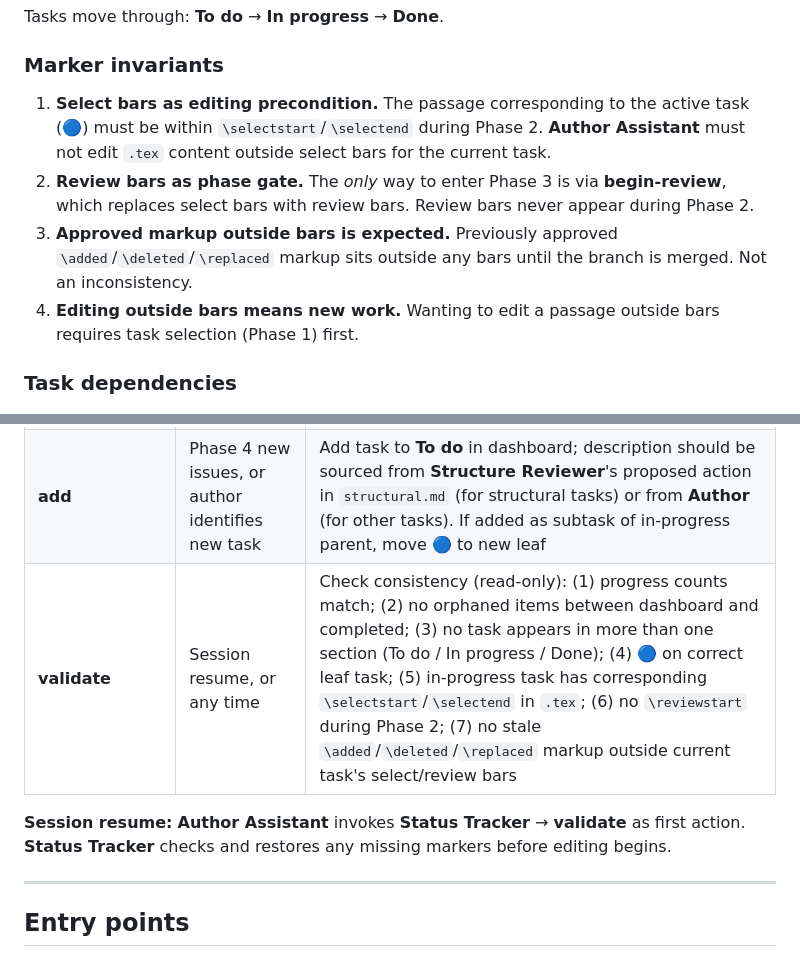
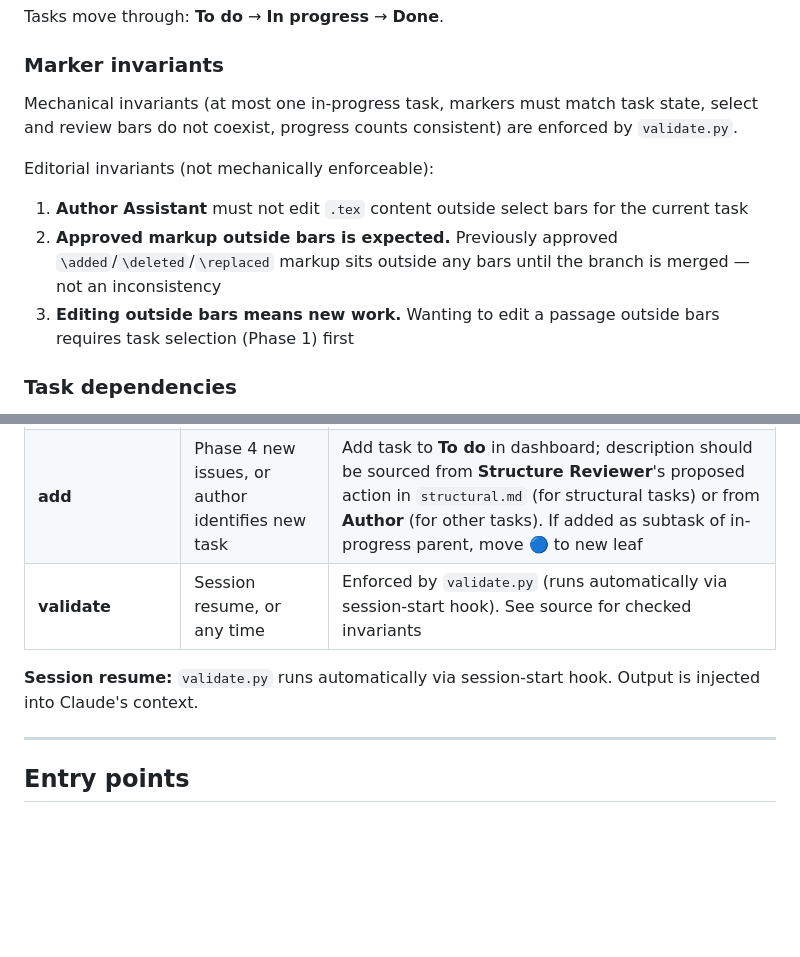
Before and after one commit to rolyp/agent-workflows, a Markdown page: paper-authoring/agent-teams-workflow.md, 2 parts joined by grey strips. GitHub-like rendering; blank space fills up the shorter version.

Commit message:
Simplify workflow doc; reference validate.py for mechanical invariants.
Co-Authored-By: Claude Opus 4.6 (1M context) <noreply@anthropic.com>

```diff
--- a/paper-authoring/agent-teams-workflow.md
+++ b/paper-authoring/agent-teams-workflow.md
@@ -63,10 +63,12 @@ Tasks move through: **To do** → **In progress** → **Done**.
 
 ### Marker invariants
 
-1. **Select bars as editing precondition.** The passage corresponding to the active task (🔵) must be within `\selectstart`/`\selectend` during Phase 2. **Author Assistant** must not edit `.tex` content outside select bars for the current task.
-2. **Review bars as phase gate.** The *only* way to enter Phase 3 is via **begin-review**, which replaces select bars with review bars. Review bars never appear during Phase 2.
-3. **Approved markup outside bars is expected.** Previously approved `\added`/`\deleted`/`\replaced` markup sits outside any bars until the branch is merged. Not an inconsistency.
-4. **Editing outside bars means new work.** Wanting to edit a passage outside bars requires task selection (Phase 1) first.
+Mechanical invariants (at most one in-progress task, markers must match task state, select and review bars do not coexist, progress counts consistent) are enforced by `validate.py`.
+
+Editorial invariants (not mechanically enforceable):
+1. **Author Assistant** must not edit `.tex` content outside select bars for the current task
+2. **Approved markup outside bars is expected.** Previously approved `\added`/`\deleted`/`\replaced` markup sits outside any bars until the branch is merged — not an inconsistency
+3. **Editing outside bars means new work.** Wanting to edit a passage outside bars requires task selection (Phase 1) first
 
 ### Task dependencies
 
@@ -89,9 +91,9 @@ Tasks move through: **To do** → **In progress** → **Done**.
 | **complete-collaborative** | Author actively directed edits | As **complete**, but without Phase 3 ceremony. For subtasks where Author reviewed in real time. If 🔵 returns to parent: add `\selectstart`/`\selectend` around next passage before editing resumes |
 | **complete-tree** | Phase 4 confirmed | As **complete**, for task + subtree |
 | **add** | Phase 4 new issues, or author identifies new task | Add task to **To do** in dashboard; description should be sourced from **Structure Reviewer**'s proposed action in `structural.md` (for structural tasks) or from **Author** (for other tasks). If added as subtask of in-progress parent, move 🔵 to new leaf |
-| **validate** | Session resume, or any time | Check consistency (read-only): (1) progress counts match; (2) no orphaned items between dashboard and completed; (3) no task appears in more than one section (To do / In progress / Done); (4) 🔵 on correct leaf task; (5) in-progress task has corresponding `\selectstart`/`\selectend` in `.tex`; (6) no `\reviewstart` during Phase 2; (7) no stale `\added`/`\deleted`/`\replaced` markup outside current task's select/review bars |
+| **validate** | Session resume, or any time | Enforced by `validate.py` (runs automatically via session-start hook). See source for checked invariants |
 
-**Session resume:** **Author Assistant** invokes **Status Tracker** → **validate** as first action. **Status Tracker** checks and restores any missing markers before editing begins.
+**Session resume:** `validate.py` runs automatically via session-start hook. Output is injected into Claude's context.
 
 ---
 
```
